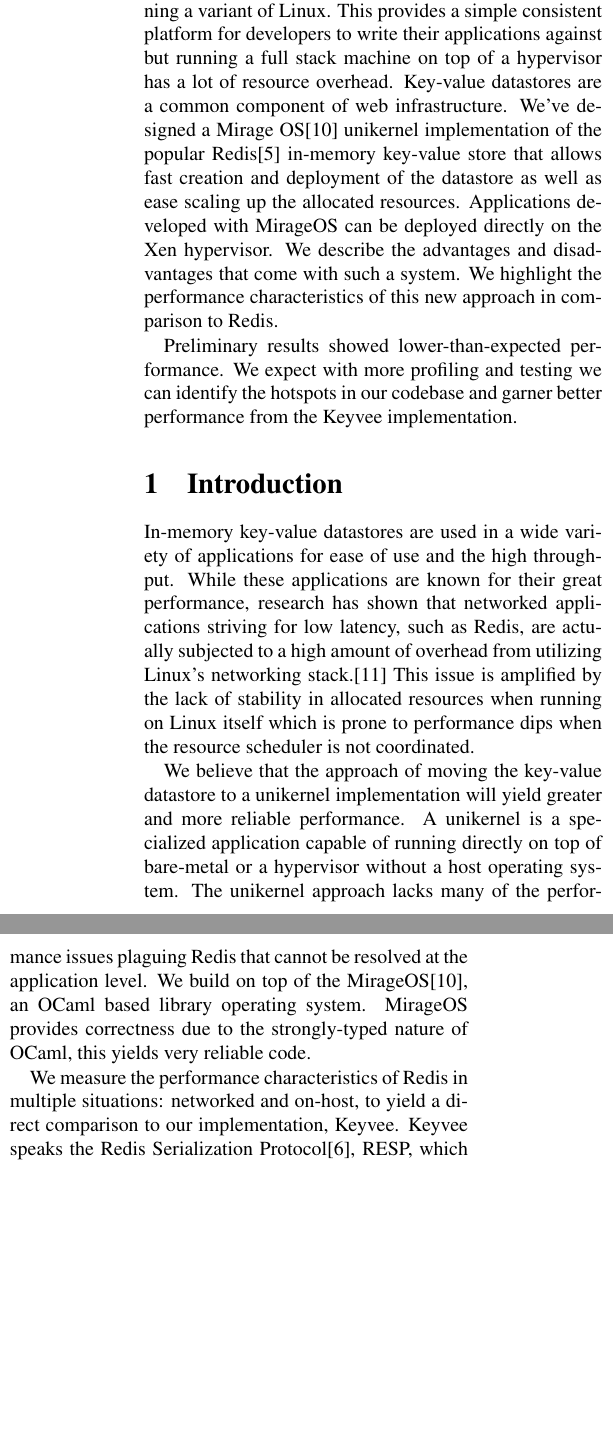
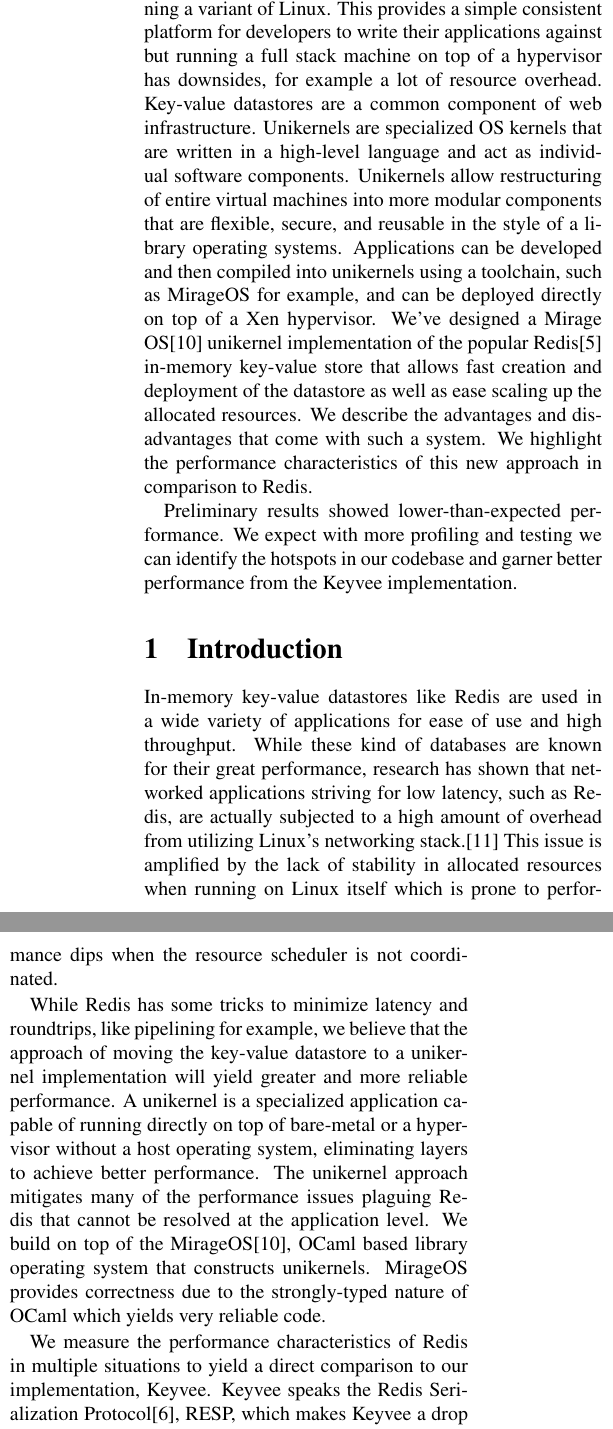
Before and after one commit to natebrennand/kv, a LaTeX paper (report.tex): two parts of the columns of page 1 of 5 before the commit and two parts of the columns of page 1 of 6 after it, joined at a grey line, cut so that both start at the same text, the shorter picture padded with empty space. Compiled offline with pdfLaTeX.

Commit message:
Initial 11 13

```diff
--- a/report.tex
+++ b/report.tex
@@ -17,10 +17,11 @@
 
 \begin{abstract}
 Traditional web infrastructure models consist of a cluster of heavyweight full stack virtual machines usually running a variant of Linux.
-This provides a simple consistent platform for developers to write their applications against but running a full stack machine on top of a hypervisor has a lot of resource overhead.
+This provides a simple consistent platform for developers to write their applications against but running a full stack machine on top of a hypervisor has downsides, for example a lot of resource overhead.
 Key-value datastores are a common component of web infrastructure.
+Unikernels are specialized OS kernels that are written in a high-level language and act as individual software components.
+Unikernels allow restructuring of entire virtual machines into more modular components that are flexible, secure, and reusable in the style of a library operating systems. Applications can be developed and then compiled into unikernels using a toolchain, such as MirageOS for example, and can be deployed directly on top of a Xen hypervisor.
 We've designed a Mirage OS\cite{mirage} unikernel implementation of the popular Redis\cite{redis} in-memory key-value store that allows fast creation and deployment of the datastore as well as ease scaling up the allocated resources.
-Applications developed with MirageOS can be deployed directly on the Xen hypervisor.
 We describe the advantages and disadvantages that come with such a system.
 We highlight the performance characteristics of this new approach in comparison to Redis.
 
@@ -30,16 +31,23 @@
 
 
 \section{Introduction}
-In-memory key-value datastores are used in a wide variety of applications for ease of use and the high throughput.
-While these applications are known for their great performance, research has shown that networked applications striving for low latency, such as Redis, are actually subjected to a high amount of overhead from utilizing Linux's networking stack.\cite{arrakis}
+In-memory key-value datastores like Redis are used in a wide variety of applications for ease of use and high throughput.
+While these kind of databases are known for their great performance, research has shown that networked applications striving for low latency, such as Redis, are actually subjected to a high amount of overhead from utilizing Linux's networking stack.\cite{arrakis}
 This issue is amplified by the lack of stability in allocated resources when running on Linux itself which is prone to performance dips when the resource scheduler is not coordinated.
 
-We believe that the approach of moving the key-value datastore to a unikernel implementation will yield greater and more reliable performance.
-A unikernel is a specialized application capable of running directly on top of bare-metal or a hypervisor without a host operating system.
-The unikernel approach lacks many of the performance issues plaguing Redis that cannot be resolved at the application level.
-We build on top of the MirageOS\cite{mirage}, an OCaml based library operating system.
-MirageOS provides correctness due to the strongly-typed nature of OCaml, this yields very reliable code.
+While Redis has some tricks to minimize latency and roundtrips, like pipelining for example, we believe that the approach of moving the key-value datastore to a unikernel implementation will yield greater and more reliable performance.
+A unikernel is a specialized application capable of running directly on top of bare-metal or a hypervisor without a host operating system, eliminating layers to achieve better performance.
+The unikernel approach mitigates many of the performance issues plaguing Redis that cannot be resolved at the application level.
+We build on top of the MirageOS\cite{mirage}, OCaml based library operating system that constructs unikernels.
+MirageOS provides correctness due to the strongly-typed nature of OCaml which yields very reliable code.
 
-We measure the performance characteristics of Redis in multiple situations: networked and on-host, to yield a direct comparison to our implementation, Keyvee.
+We measure the performance characteristics of Redis in multiple situations to yield a direct comparison to our implementation, Keyvee.
 Keyvee speaks the Redis Serialization Protocol\cite{redis-protocol}, RESP, which makes Keyvee a drop in replacement for Redis in any deployment utilizing the Xen Hypervisor.
 We hope this compatibility will allow Keyvee to help establish unikernels as a viable piece of web application infrastructure.
+
+\subsection{Related Work}
+
+In addition to MirageOS, there are several other different ongoing efforts to implement unikernels and achieve similar results.
+HaLVM\cite{halvm} and LING\cite{ling} are examples of alternatives to MirageOS, using Haskell and Erlang respectively as the basis of their unikernel implementation.
+Each of the unikernel implementations HaLVM, LING and Mirage, share the trait that you are limited to one functional language exclusively and compile into an image to run on top of the Xen hypervisor.
+MirageOS and LING focuses on performance and predictability while HalVM focuses more on elegant compositional semantics using Haskell, according to the authors\cite{tripreport}.
```
Also changed, not shown: report.tex (31 more changed lines), 1 other file.
